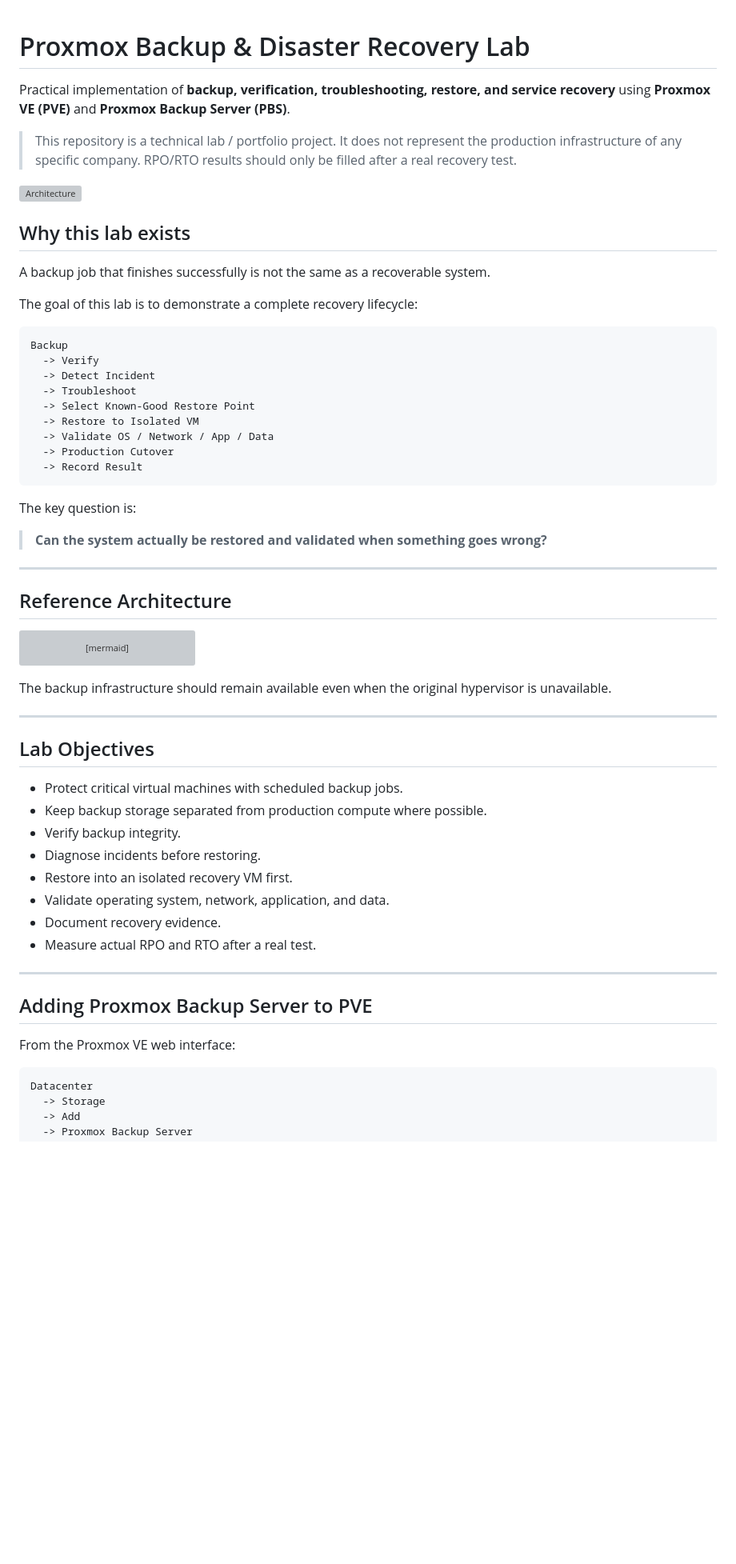
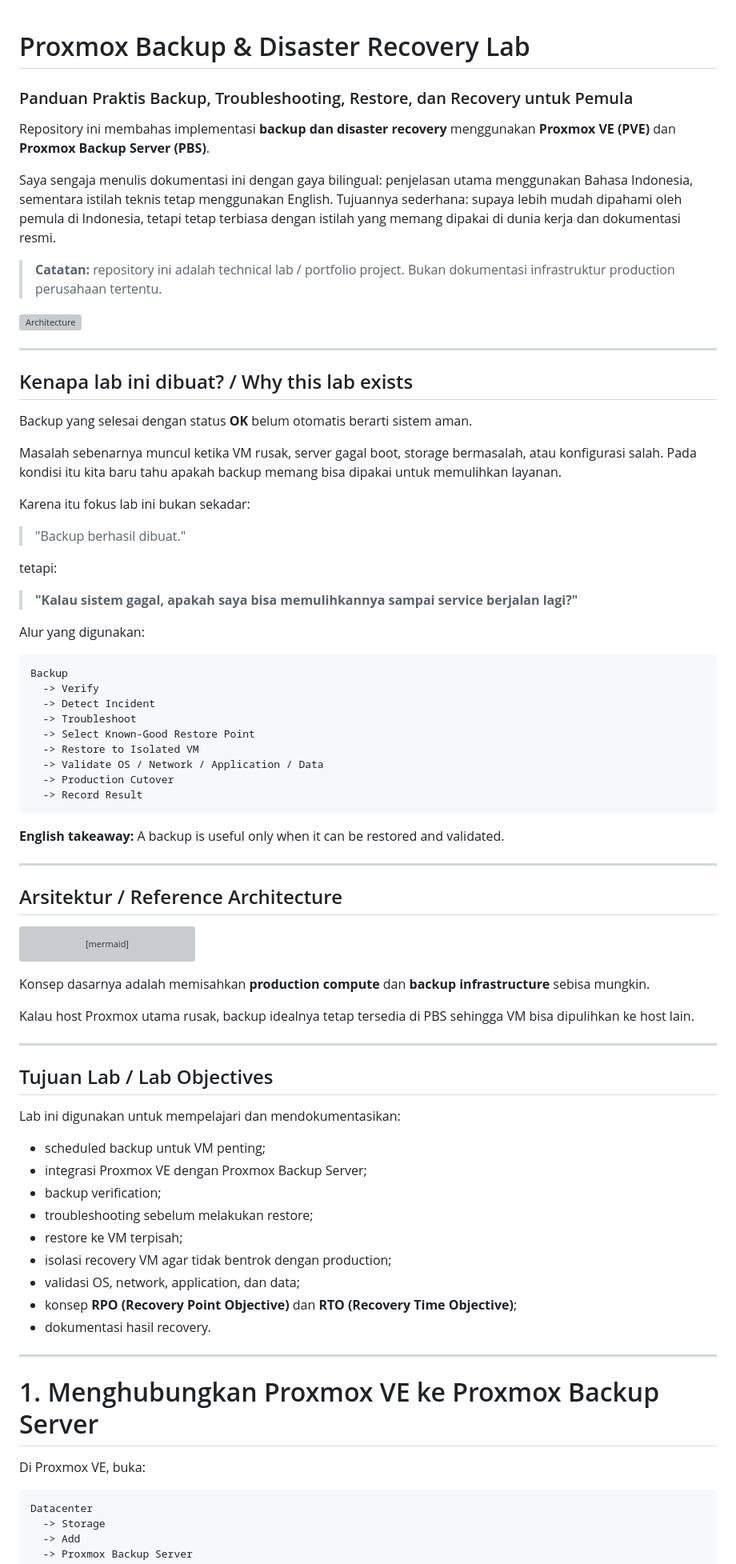
Before and after one commit to aaariel18/proxmox-disaster-recovery-lab, a Markdown page: README.md, the part around one of its changes. Shown at 80% size. GitHub-like rendering; blank space fills up the shorter version; grey boxes are pictures that could not be loaded.

````diff
--- a/README.md
+++ b/README.md
@@ -1,16 +1,31 @@
 # Proxmox Backup & Disaster Recovery Lab
+### Panduan Praktis Backup, Troubleshooting, Restore, dan Recovery untuk Pemula
 
-Practical implementation of **backup, verification, troubleshooting, restore, and service recovery** using **Proxmox VE (PVE)** and **Proxmox Backup Server (PBS)**.
+Repository ini membahas implementasi **backup dan disaster recovery** menggunakan **Proxmox VE (PVE)** dan **Proxmox Backup Server (PBS)**.
 
-> This repository is a technical lab / portfolio project. It does not represent the production infrastructure of any specific company. RPO/RTO results should only be filled after a real recovery test.
+Saya sengaja menulis dokumentasi ini dengan gaya bilingual: penjelasan utama menggunakan Bahasa Indonesia, sementara istilah teknis tetap menggunakan English. Tujuannya sederhana: supaya lebih mudah dipahami oleh pemula di Indonesia, tetapi tetap terbiasa dengan istilah yang memang dipakai di dunia kerja dan dokumentasi resmi.
+
+> **Catatan:** repository ini adalah technical lab / portfolio project. Bukan dokumentasi infrastruktur production perusahaan tertentu.
 
 ![Architecture](images/architecture.svg)
 
-## Why this lab exists
+---
 
-A backup job that finishes successfully is not the same as a recoverable system.
+## Kenapa lab ini dibuat? / Why this lab exists
 
-The goal of this lab is to demonstrate a complete recovery lifecycle:
+Backup yang selesai dengan status **OK** belum otomatis berarti sistem aman.
+
+Masalah sebenarnya muncul ketika VM rusak, server gagal boot, storage bermasalah, atau konfigurasi salah. Pada kondisi itu kita baru tahu apakah backup memang bisa dipakai untuk memulihkan layanan.
+
+Karena itu fokus lab ini bukan sekadar:
+
+> "Backup berhasil dibuat."
+
+tetapi:
+
+> **"Kalau sistem gagal, apakah saya bisa memulihkannya sampai service berjalan lagi?"**
+
+Alur yang digunakan:
 
 ```text
 Backup
@@ -19,18 +34,16 @@ Backup
   -> Troubleshoot
   -> Select Known-Good Restore Point
   -> Restore to Isolated VM
-  -> Validate OS / Network / App / Data
+  -> Validate OS / Network / Application / Data
   -> Production Cutover
   -> Record Result
 ```
 
-The key question is:
-
-> **Can the system actually be restored and validated when something goes wrong?**
+**English takeaway:** A backup is useful only when it can be restored and validated.
 
 ---
 
-## Reference Architecture
+## Arsitektur / Reference Architecture
 
 ```mermaid
 flowchart LR
@@ -52,26 +65,31 @@ flowchart LR
     C --> P[Return Service to Production]
 ```
 
-The backup infrastructure should remain available even when the original hypervisor is unavailable.
+Konsep dasarnya adalah memisahkan **production compute** dan **backup infrastructure** sebisa mungkin.
+
+Kalau host Proxmox utama rusak, backup idealnya tetap tersedia di PBS sehingga VM bisa dipulihkan ke host lain.
 
 ---
 
-## Lab Objectives
+## Tujuan Lab / Lab Objectives
 
-- Protect critical virtual machines with scheduled backup jobs.
-- Keep backup storage separated from production compute where possible.
-- Verify backup integrity.
-- Diagnose incidents before restoring.
-- Restore into an isolated recovery VM first.
-- Validate operating system, network, application, and data.
-- Document recovery evidence.
-- Measure actual RPO and RTO after a real test.
+Lab ini digunakan untuk mempelajari dan mendokumentasikan:
+
+- scheduled backup untuk VM penting;
+- integrasi Proxmox VE dengan Proxmox Backup Server;
+- backup verification;
+- troubleshooting sebelum melakukan restore;
+- restore ke VM terpisah;
+- isolasi recovery VM agar tidak bentrok dengan production;
+- validasi OS, network, application, dan data;
+- konsep **RPO (Recovery Point Objective)** dan **RTO (Recovery Time Objective)**;
+- dokumentasi hasil recovery.
 
 ---
 
-## Adding Proxmox Backup Server to PVE
+# 1. Menghubungkan Proxmox VE ke Proxmox Backup Server
 
-From the Proxmox VE web interface:
+Di Proxmox VE, buka:
 
 ```text
 Datacenter
````
Also changed, not shown: other parts of README.md (+225 -234 lines).
